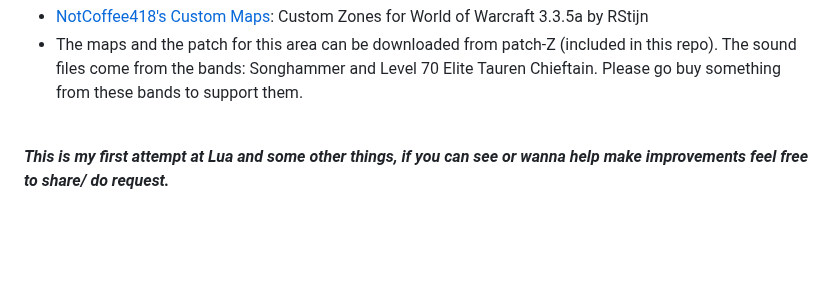
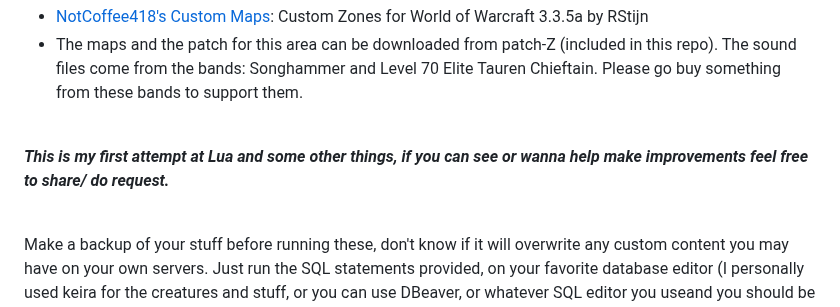
Before and after one commit to Manmadedrummer/Morza-Island-Araxia-Server, a Markdown page: README.md, the part around one of its changes. Drawn GitHub-style; blank space fills up the shorter version.

```diff
--- a/README.md
+++ b/README.md
@@ -11,4 +11,5 @@ The sound files come from the bands: Songhammer and Level 70 Elite Tauren Chieft
 ***This is my first attempt at Lua and some other things, if you can see or wanna help make improvements feel free to share/ do request.***
 
 <br>
+Make a backup of your stuff before running these, don't know if it will overwrite any custom content you may have on your own servers.
 Just run the SQL statements provided, on your favorite database editor (I personally used keira for the creatures and stuff, or you can use DBeaver, or whatever SQL editor you useand you should be good to go.
```
Also changed, not shown: other parts of README.md (+1 -1 lines).
